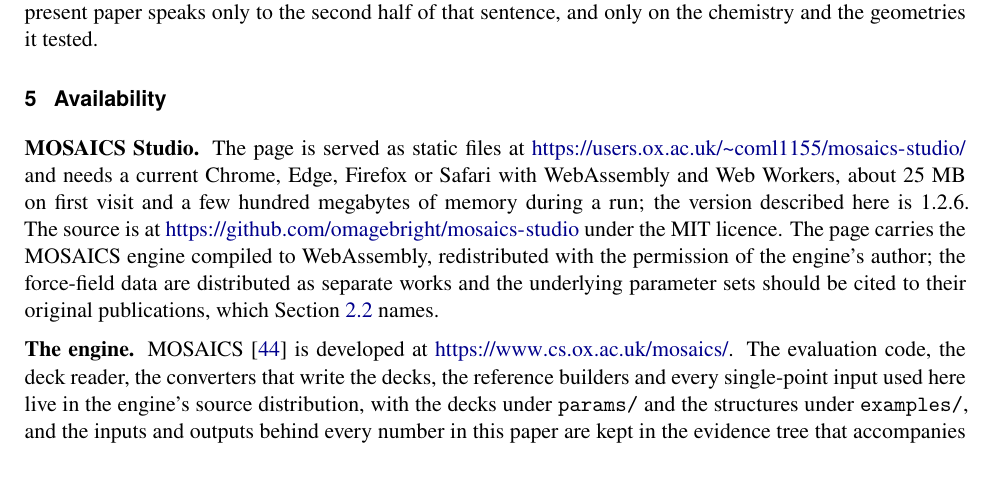
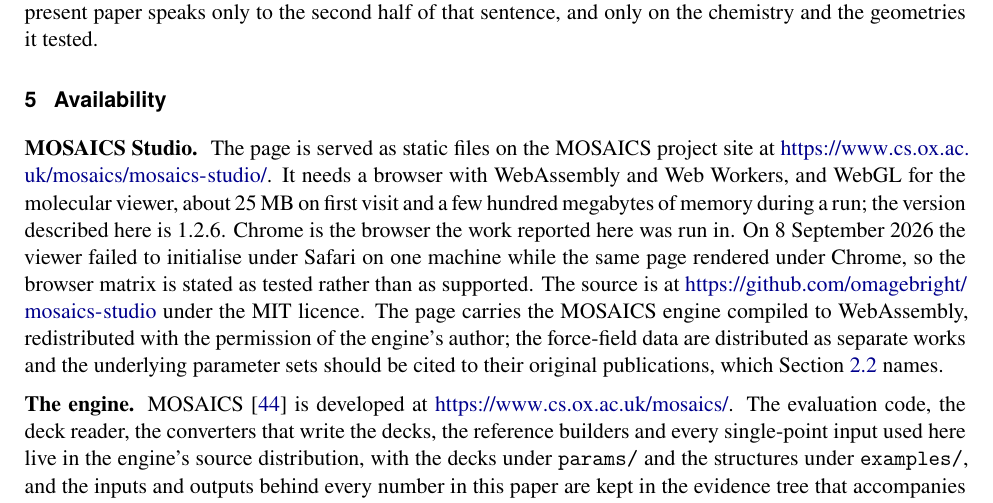
Before and after one commit to omagebright/mosaics-studio-preprint, a LaTeX paper (main.tex, which reads sections/availability.tex): part of page 26 of 30 before the commit and part of page 26 of 31 after it, cut so that both start at the same text, the shorter picture padded with empty space. Compiled offline with XeLaTeX; a missing font is replaced by an installed copy or a similar font.

Commit message:
MOSAICS Studio is live on the project site
The page is served at https://www.cs.ox.ac.uk/mosaics/mosaics-studio/ as of
8 September 2026. Replaces the temporary users.ox.ac.uk address in the
Availability section, the README, CITATION.cff, .zenodo.json and the
screenshot script.

Also corrects the browser claim. The Availability section listed Chrome, Edge,
Firefox and Safari as if all four were supported. In the 8 September review the
molecular viewer failed to initialise under Safari on one machine while the
same page rendered under Chrome, so the section now names WebGL as a
requirement and states Chrome as the browser this work was run in, rather than
claiming a supported matrix that has not been tested.

```diff
--- a/sections/availability.tex
+++ b/sections/availability.tex
@@ -2,11 +2,14 @@
 \label{sec:availability}
 
 \paragraph{\studio{}}
-The page is served as static files at
-\url{https://users.ox.ac.uk/~coml1155/mosaics-studio/} and needs a current
-Chrome, Edge, Firefox or Safari with WebAssembly and Web Workers, about 25~MB on
+The page is served as static files on the MOSAICS project site at
+\url{https://www.cs.ox.ac.uk/mosaics/mosaics-studio/}. It needs a browser with
+WebAssembly and Web Workers, and WebGL for the molecular viewer, about 25~MB on
 first visit and a few hundred megabytes of memory during a run; the version
-described here is 1.2.6. The source is at
+described here is 1.2.6. Chrome is the browser the work reported here was run
+in. On 8 September 2026 the viewer failed to initialise under Safari on one
+machine while the same page rendered under Chrome, so the browser matrix is
+stated as tested rather than as supported. The source is at
 \url{https://github.com/omagebright/mosaics-studio} under the MIT licence. The
 page carries the MOSAICS engine compiled to WebAssembly, redistributed with the
 permission of the engine's author; the force-field data are distributed as
```
Also changed, not shown: README.md, main.pdf, 3 other files.
